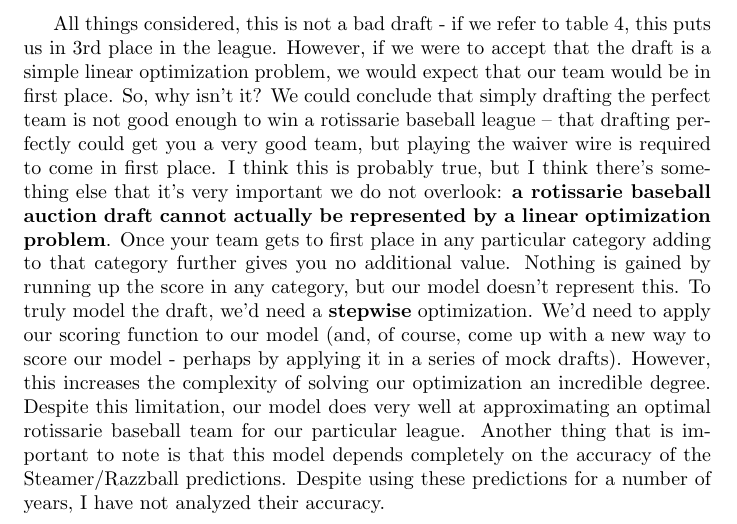
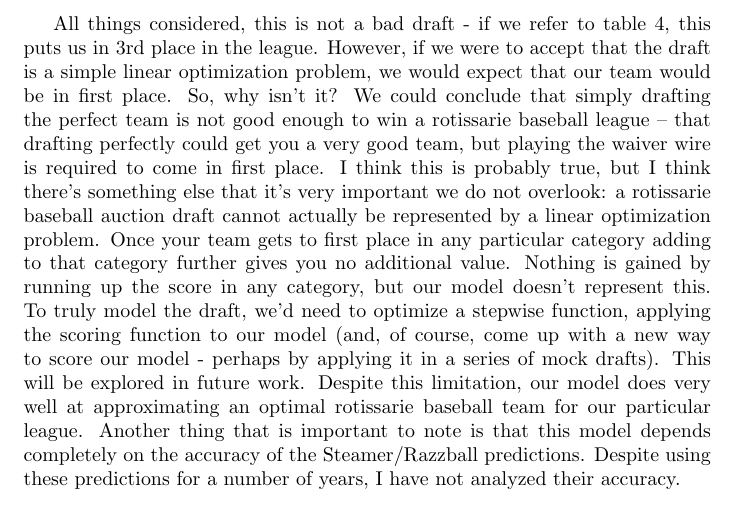
Before and after one commit to samozm/rotissarie_baseball, a LaTeX document (writeup.tex): part of page 5 of 6, cut so that both start at the same text. Compiled offline with pdfLaTeX.

Commit message:
update writeup

```diff
--- a/writeup.tex
+++ b/writeup.tex
@@ -163,7 +163,7 @@ Total & 76 \\
 \end{tabular}
 \end{table}
 \newpage
-All things considered, this is not a bad draft - if we refer to table 4, this puts us in 3rd place in the league. However, if we were to accept that the draft is a simple linear optimization problem, we would expect that our team would be in first place. So, why isn't it? We could conclude that simply drafting the perfect team is not good enough to win a rotissarie baseball league -- that drafting perfectly could get you a very good team, but playing the waiver wire is required to come in first place. I think this is probably true, but I think there's something else that it's very important we do not overlook: \textbf{a rotissarie baseball auction draft cannot actually be represented by a linear optimization problem}. Once your team gets to first place in any particular category adding to that category further gives you no additional value. Nothing is gained by running up the score in any category, but our model doesn't represent this. To truly model the draft, we'd need a \textbf{stepwise} optimization. We'd need to apply our scoring function to our model (and, of course, come up with a new way to score our model - perhaps by applying it in a series of mock drafts). However, this increases the complexity of solving our optimization an incredible degree. Despite this limitation, our model does very well at approximating an optimal rotissarie baseball team for our particular league. Another thing that is important to note is that this model depends completely on the accuracy of the Steamer/Razzball predictions. Despite using these predictions for a number of years, I have not analyzed their accuracy.
+All things considered, this is not a bad draft - if we refer to table 4, this puts us in 3rd place in the league. However, if we were to accept that the draft is a simple linear optimization problem, we would expect that our team would be in first place. So, why isn't it? We could conclude that simply drafting the perfect team is not good enough to win a rotissarie baseball league -- that drafting perfectly could get you a very good team, but playing the waiver wire is required to come in first place. I think this is probably true, but I think there's something else that it's very important we do not overlook: a rotissarie baseball auction draft cannot actually be represented by a linear optimization problem. Once your team gets to first place in any particular category adding to that category further gives you no additional value. Nothing is gained by running up the score in any category, but our model doesn't represent this. To truly model the draft, we'd need to optimize a stepwise function, applying the scoring function to our model (and, of course, come up with a new way to score our model - perhaps by applying it in a series of mock drafts). This will be explored in future work. Despite this limitation, our model does very well at approximating an optimal rotissarie baseball team for our particular league. Another thing that is important to note is that this model depends completely on the accuracy of the Steamer/Razzball predictions. Despite using these predictions for a number of years, I have not analyzed their accuracy.
 \newpage
 \appendix
 \section*{Appendix}
```
